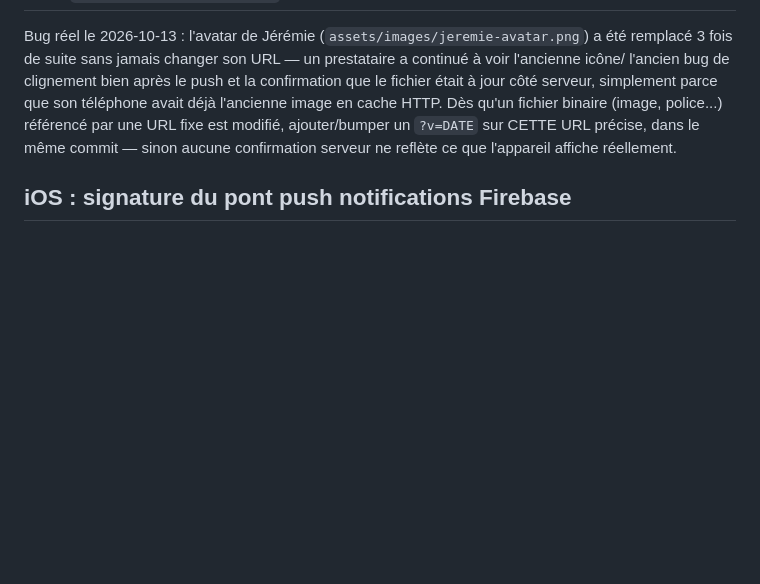
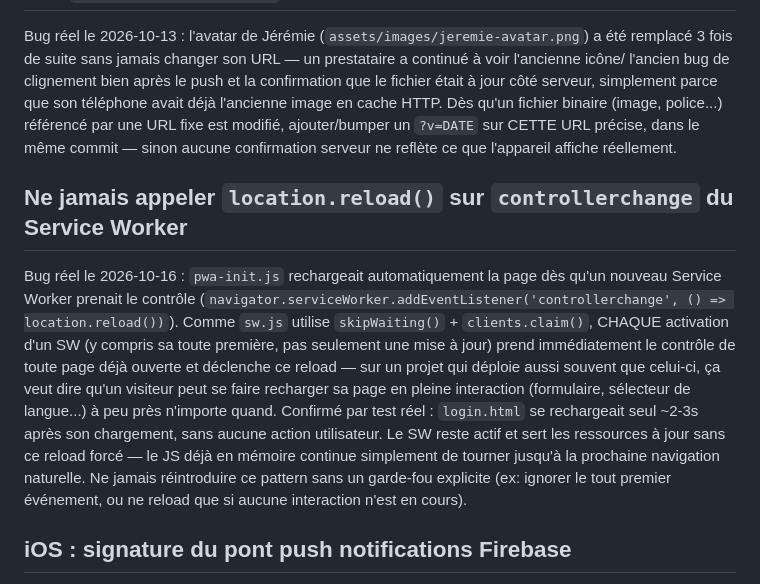
Before and after one commit to financialadvicegenesis/fa-genesis-website, a Markdown page: CLAUDE.md, the part around the change. GitHub-like rendering; blank space fills up the shorter version.

Commit message:
docs: documente le bug reload-sur-controllerchange dans CLAUDE.md
Pour ne pas réintroduire ce pattern (a5ec88b) sans garde-fou la
prochaine fois que quelqu'un touche au Service Worker.

Co-Authored-By: Claude Sonnet 5 <noreply@anthropic.com>

```diff
--- a/CLAUDE.md
+++ b/CLAUDE.md
@@ -76,6 +76,21 @@ fichier binaire (image, police...) référencé par une URL fixe est modifié, a
 `?v=DATE` sur CETTE URL précise, dans le même commit — sinon aucune confirmation serveur ne reflète
 ce que l'appareil affiche réellement.
 
+## Ne jamais appeler `location.reload()` sur `controllerchange` du Service Worker
+
+Bug réel le 2026-10-16 : `pwa-init.js` rechargeait automatiquement la page dès qu'un nouveau
+Service Worker prenait le contrôle (`navigator.serviceWorker.addEventListener('controllerchange',
+() => location.reload())`). Comme `sw.js` utilise `skipWaiting()` + `clients.claim()`, CHAQUE
+activation d'un SW (y compris sa toute première, pas seulement une mise à jour) prend
+immédiatement le contrôle de toute page déjà ouverte et déclenche ce reload — sur un projet qui
+déploie aussi souvent que celui-ci, ça veut dire qu'un visiteur peut se faire recharger sa page
+en pleine interaction (formulaire, sélecteur de langue...) à peu près n'importe quand. Confirmé
+par test réel : `login.html` se rechargeait seul ~2-3s après son chargement, sans aucune action
+utilisateur. Le SW reste actif et sert les ressources à jour sans ce reload forcé — le JS déjà en
+mémoire continue simplement de tourner jusqu'à la prochaine navigation naturelle. Ne jamais
+réintroduire ce pattern sans un garde-fou explicite (ex: ignorer le tout premier événement, ou ne
+reload que si aucune interaction n'est en cours).
+
 ## iOS : signature du pont push notifications Firebase
 
 Contrairement à Android (jeton FCM direct via `@capacitor/push-notifications`), iOS nécessite
```
